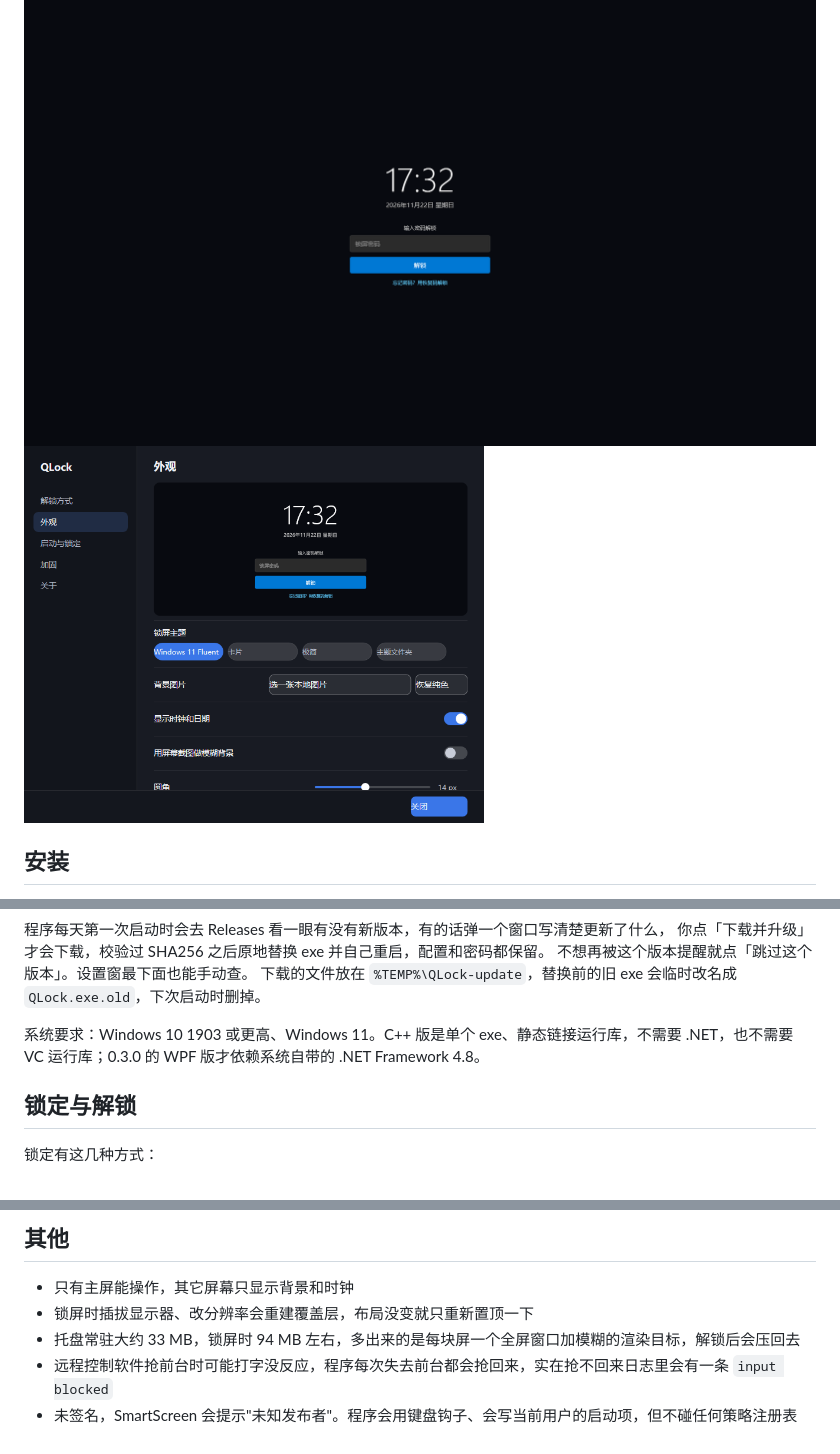
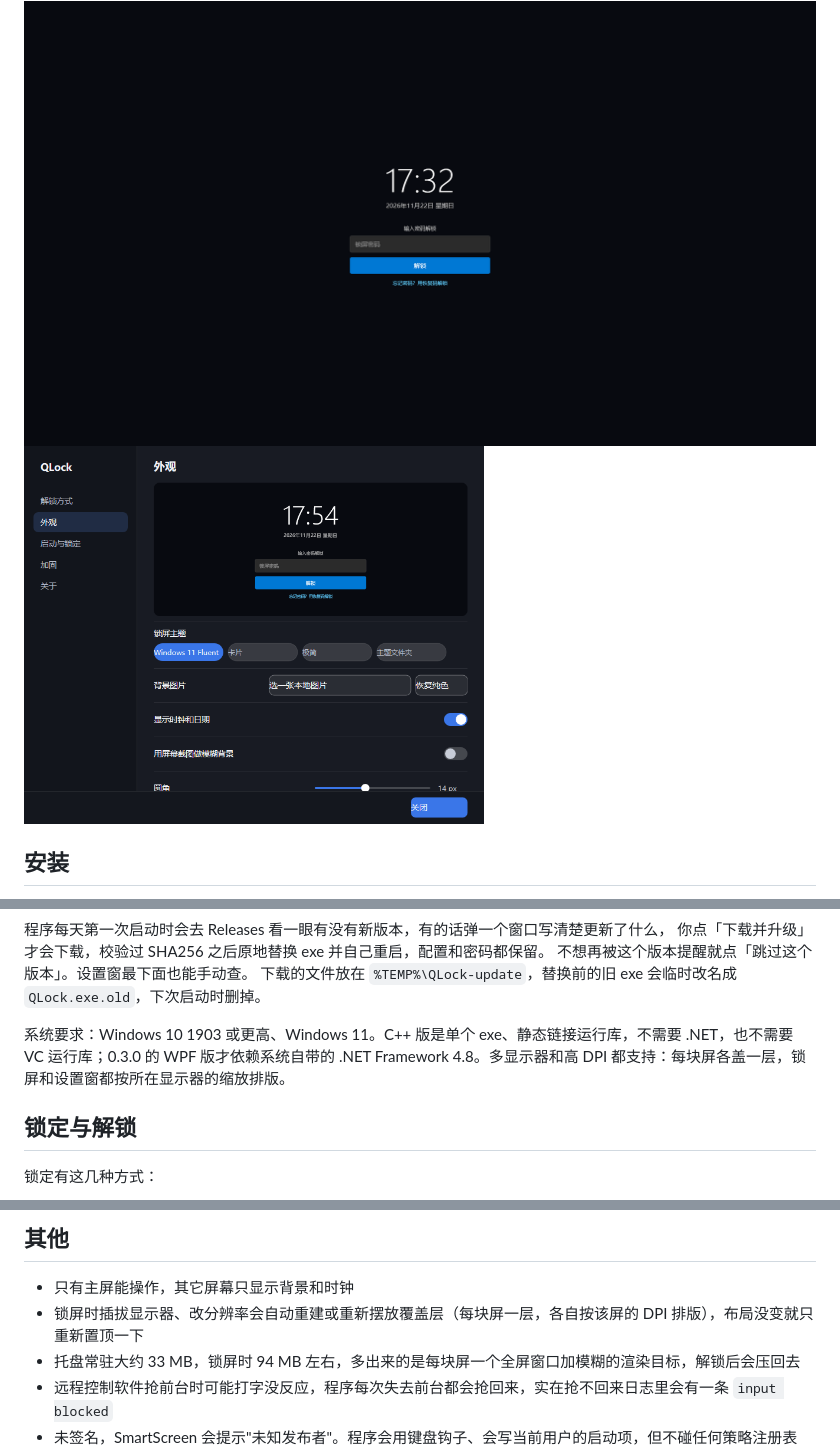
Before and after one commit to haha0614/QLock, a Markdown page: README.md, 3 parts joined by grey strips. GitHub-like rendering; pictures changed too: docs/screenshot-settings.png.

```diff
--- a/README.md
+++ b/README.md
@@ -29,7 +29,7 @@ Windows 上的一个锁屏小工具。锁定之后桌面变成一张模糊的截
 不想再被这个版本提醒就点「跳过这个版本」。设置窗最下面也能手动查。
 下载的文件放在 `%TEMP%\QLock-update`，替换前的旧 exe 会临时改名成 `QLock.exe.old`，下次启动时删掉。
 
-系统要求：Windows 10 1903 或更高、Windows 11。C++ 版是单个 exe、静态链接运行库，不需要 .NET，也不需要 VC 运行库；0.3.0 的 WPF 版才依赖系统自带的 .NET Framework 4.8。
+系统要求：Windows 10 1903 或更高、Windows 11。C++ 版是单个 exe、静态链接运行库，不需要 .NET，也不需要 VC 运行库；0.3.0 的 WPF 版才依赖系统自带的 .NET Framework 4.8。多显示器和高 DPI 都支持：每块屏各盖一层，锁屏和设置窗都按所在显示器的缩放排版。
 
 ## 锁定与解锁
 
@@ -137,7 +137,7 @@ Windows 不允许给已经跑起来的进程提权。不在管理员组的账号
 ## 其他
 
 - 只有主屏能操作，其它屏幕只显示背景和时钟
-- 锁屏时插拔显示器、改分辨率会重建覆盖层，布局没变就只重新置顶一下
+- 锁屏时插拔显示器、改分辨率会自动重建或重新摆放覆盖层（每块屏一层，各自按该屏的 DPI 排版），布局没变就只重新置顶一下
 - 托盘常驻大约 33 MB，锁屏时 94 MB 左右，多出来的是每块屏一个全屏窗口加模糊的渲染目标，解锁后会压回去
 - 远程控制软件抢前台时可能打字没反应，程序每次失去前台都会抢回来，实在抢不回来日志里会有一条 `input blocked`
 - 未签名，SmartScreen 会提示"未知发布者"。程序会用键盘钩子、会写当前用户的启动项，但不碰任何策略注册表
```
Also changed, not shown: CHANGELOG.md (+3 -0 lines), 6 other files.
